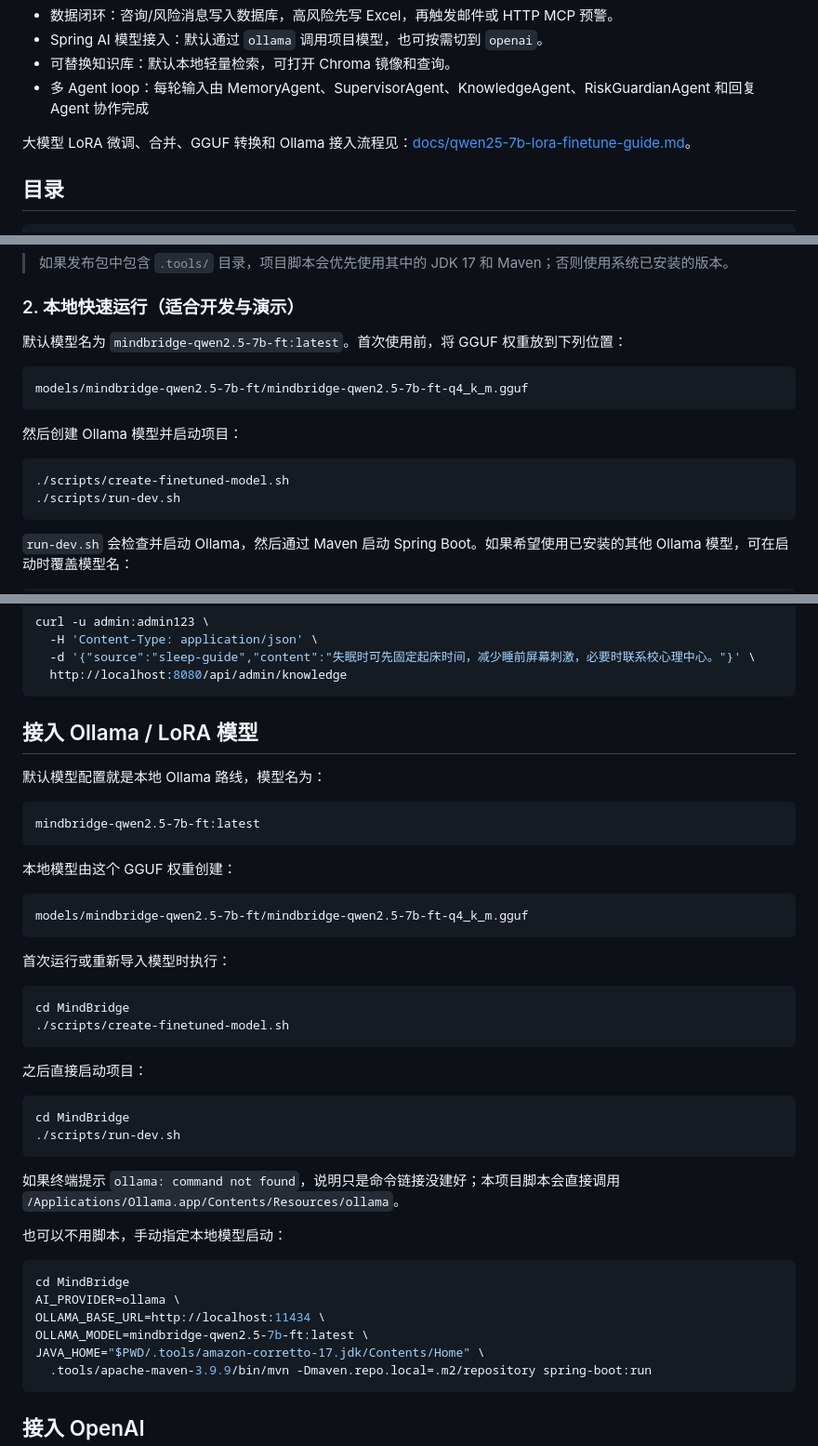
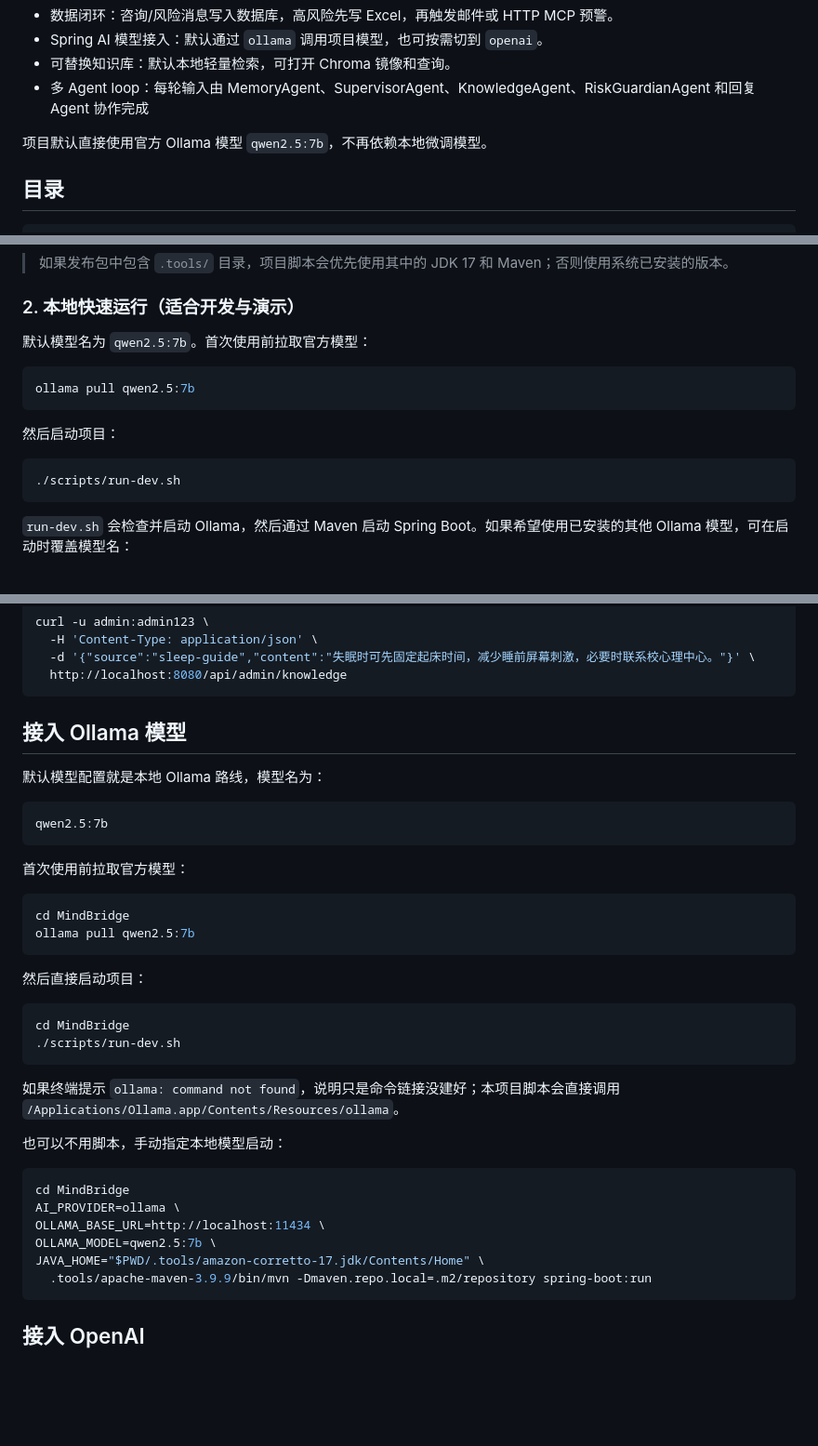
Before and after one commit to cccniuniu-hue/Agent, a Markdown page: README.md, 3 parts joined by grey strips. Shown at 93% size. GitHub-like rendering; blank space fills up the shorter version.

Commit message:
更新README

````diff
--- a/README.md
+++ b/README.md
@@ -11,7 +11,7 @@ MindBridge 是一个校园心理健康智能体
 - 可替换知识库：默认本地轻量检索，可打开 Chroma 镜像和查询。
 - 多 Agent loop：每轮输入由 MemoryAgent、SupervisorAgent、KnowledgeAgent、RiskGuardianAgent 和回复 Agent 协作完成
 
-大模型 LoRA 微调、合并、GGUF 转换和 Ollama 接入流程见：[docs/qwen25-7b-lora-finetune-guide.md](docs/qwen25-7b-lora-finetune-guide.md)。
+项目默认直接使用官方 Ollama 模型 `qwen2.5:7b`，不再依赖本地微调模型。
 
 ## 目录
 
@@ -84,16 +84,15 @@ docker compose version
 
 ### 2. 本地快速运行（适合开发与演示）
 
-默认模型名为 `mindbridge-qwen2.5-7b-ft:latest`。首次使用前，将 GGUF 权重放到下列位置：
+默认模型名为 `qwen2.5:7b`。首次使用前拉取官方模型：
 
-```text
-models/mindbridge-qwen2.5-7b-ft/mindbridge-qwen2.5-7b-ft-q4_k_m.gguf
+```bash
+ollama pull qwen2.5:7b
 ```
 
-然后创建 Ollama 模型并启动项目：
+然后启动项目：
 
 ```bash
-./scripts/create-finetuned-model.sh
 ./scripts/run-dev.sh
 ```
 
@@ -289,28 +288,22 @@ curl -u admin:admin123 \
   http://localhost:8080/api/admin/knowledge
 ```
 
-## 接入 Ollama / LoRA 模型
+## 接入 Ollama 模型
 
 默认模型配置就是本地 Ollama 路线，模型名为：
 
 ```text
-mindbridge-qwen2.5-7b-ft:latest
+qwen2.5:7b
 ```
 
-本地模型由这个 GGUF 权重创建：
-
-```text
-models/mindbridge-qwen2.5-7b-ft/mindbridge-qwen2.5-7b-ft-q4_k_m.gguf
-```
-
-首次运行或重新导入模型时执行：
+首次使用前拉取官方模型：
 
 ```bash
 cd MindBridge
-./scripts/create-finetuned-model.sh
+ollama pull qwen2.5:7b
 ```
 
-之后直接启动项目：
+然后直接启动项目：
 
 ```bash
 cd MindBridge
@@ -325,7 +318,7 @@ cd MindBridge
 cd MindBridge
 AI_PROVIDER=ollama \
 OLLAMA_BASE_URL=http://localhost:11434 \
-OLLAMA_MODEL=mindbridge-qwen2.5-7b-ft:latest \
+OLLAMA_MODEL=qwen2.5:7b \
 JAVA_HOME="$PWD/.tools/amazon-corretto-17.jdk/Contents/Home" \
   .tools/apache-maven-3.9.9/bin/mvn -Dmaven.repo.local=.m2/repository spring-boot:run
 ```
````
Also changed, not shown: other parts of README.md (+3 -3 lines).
